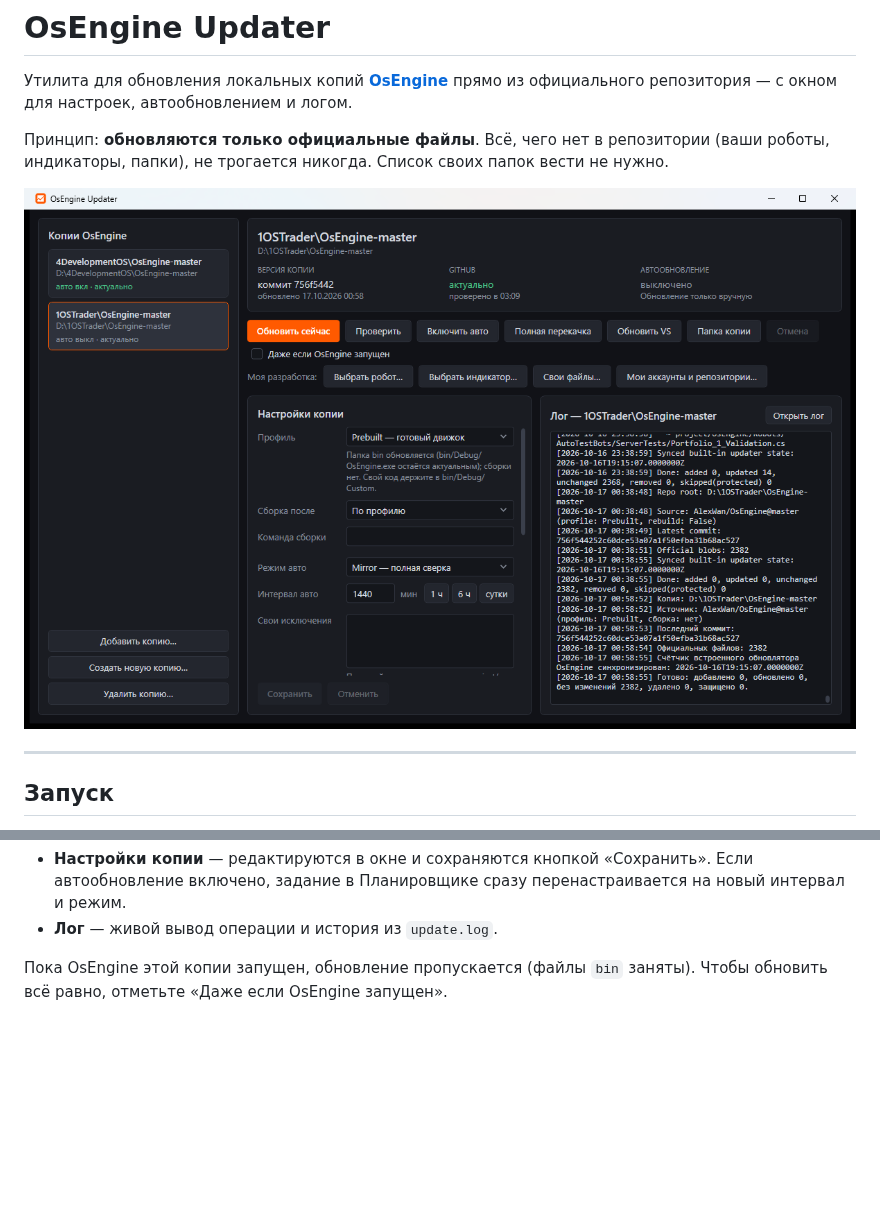
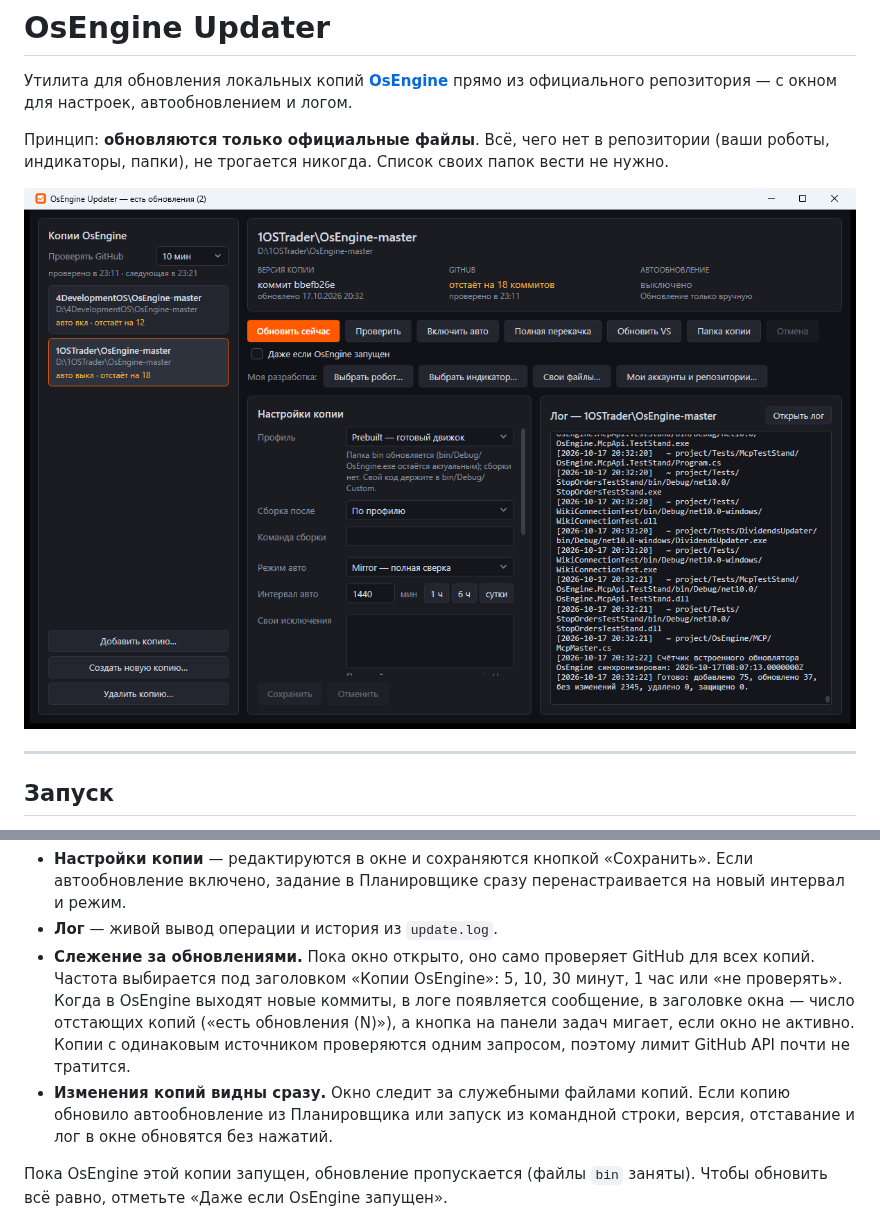
Before and after one commit to si0683/OsEngineUpdater, a Markdown page: README.md, 2 parts joined by grey strips. GitHub-like rendering; pictures changed too: docs/screenshot-2026-10-17.png (deleted), docs/screenshot-2026-10-19.png (added); blank space fills up the shorter version.

```diff
--- a/README.md
+++ b/README.md
@@ -4,7 +4,7 @@
 
 Принцип: **обновляются только официальные файлы**. Всё, чего нет в репозитории (ваши роботы, индикаторы, папки), не трогается никогда. Список своих папок вести не нужно.
 
-![Окно OsEngine Updater](docs/screenshot-2026-10-17.png)
+![Окно OsEngine Updater](docs/screenshot-2026-10-19.png)
 
 ---
 
@@ -28,6 +28,8 @@
 
 - **Настройки копии** — редактируются в окне и сохраняются кнопкой «Сохранить». Если автообновление включено, задание в Планировщике сразу перенастраивается на новый интервал и режим.
 - **Лог** — живой вывод операции и история из `update.log`.
+- **Слежение за обновлениями.** Пока окно открыто, оно само проверяет GitHub для всех копий. Частота выбирается под заголовком «Копии OsEngine»: 5, 10, 30 минут, 1 час или «не проверять». Когда в OsEngine выходят новые коммиты, в логе появляется сообщение, в заголовке окна — число отстающих копий («есть обновления (N)»), а кнопка на панели задач мигает, если окно не активно. Копии с одинаковым источником проверяются одним запросом, поэтому лимит GitHub API почти не тратится.
+- **Изменения копий видны сразу.** Окно следит за служебными файлами копий. Если копию обновило автообновление из Планировщика или запуск из командной строки, версия, отставание и лог в окне обновятся без нажатий.
 
 Пока OsEngine этой копии запущен, обновление пропускается (файлы `bin` заняты). Чтобы обновить всё равно, отметьте «Даже если OsEngine запущен».
 
```
Also changed, not shown: 5 other files.
